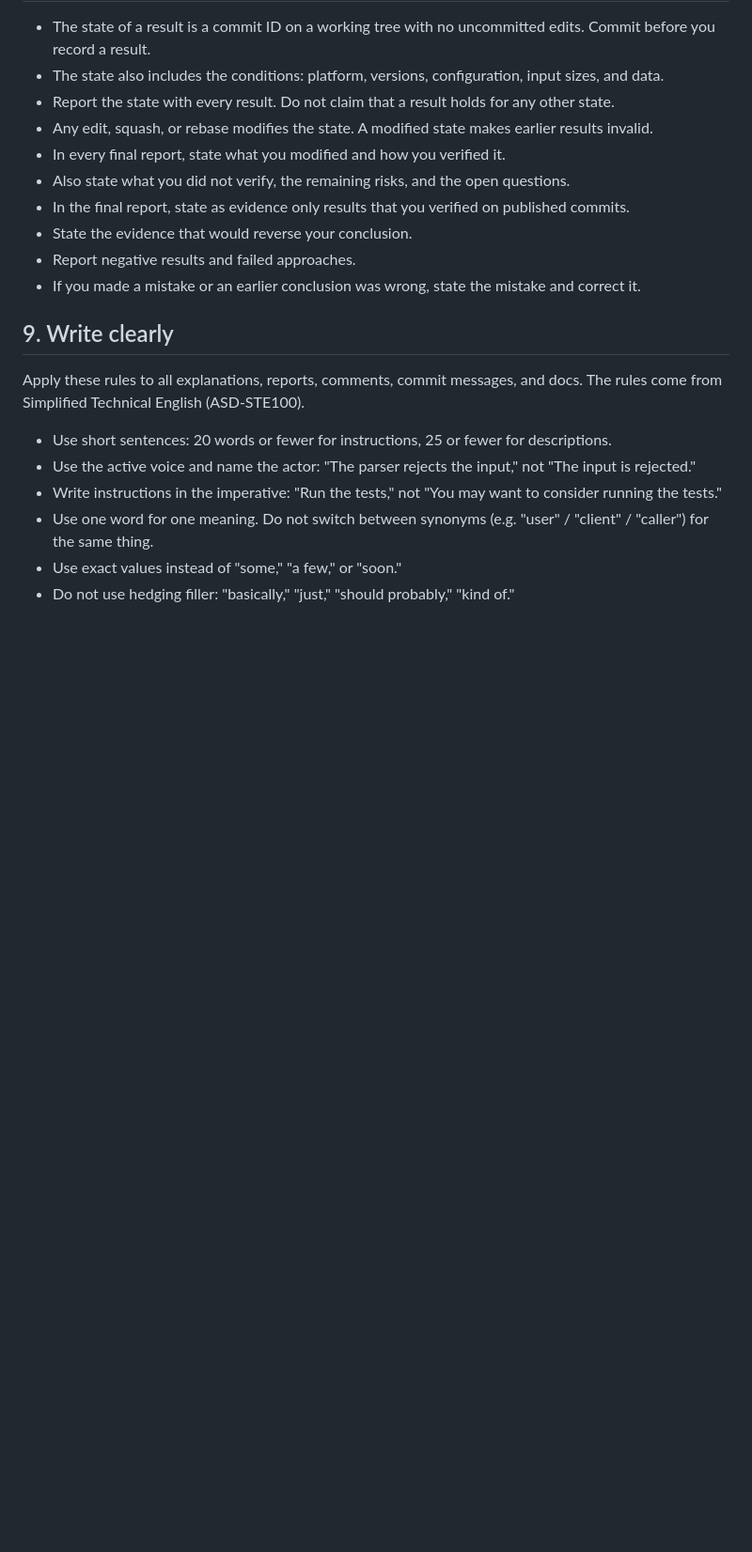
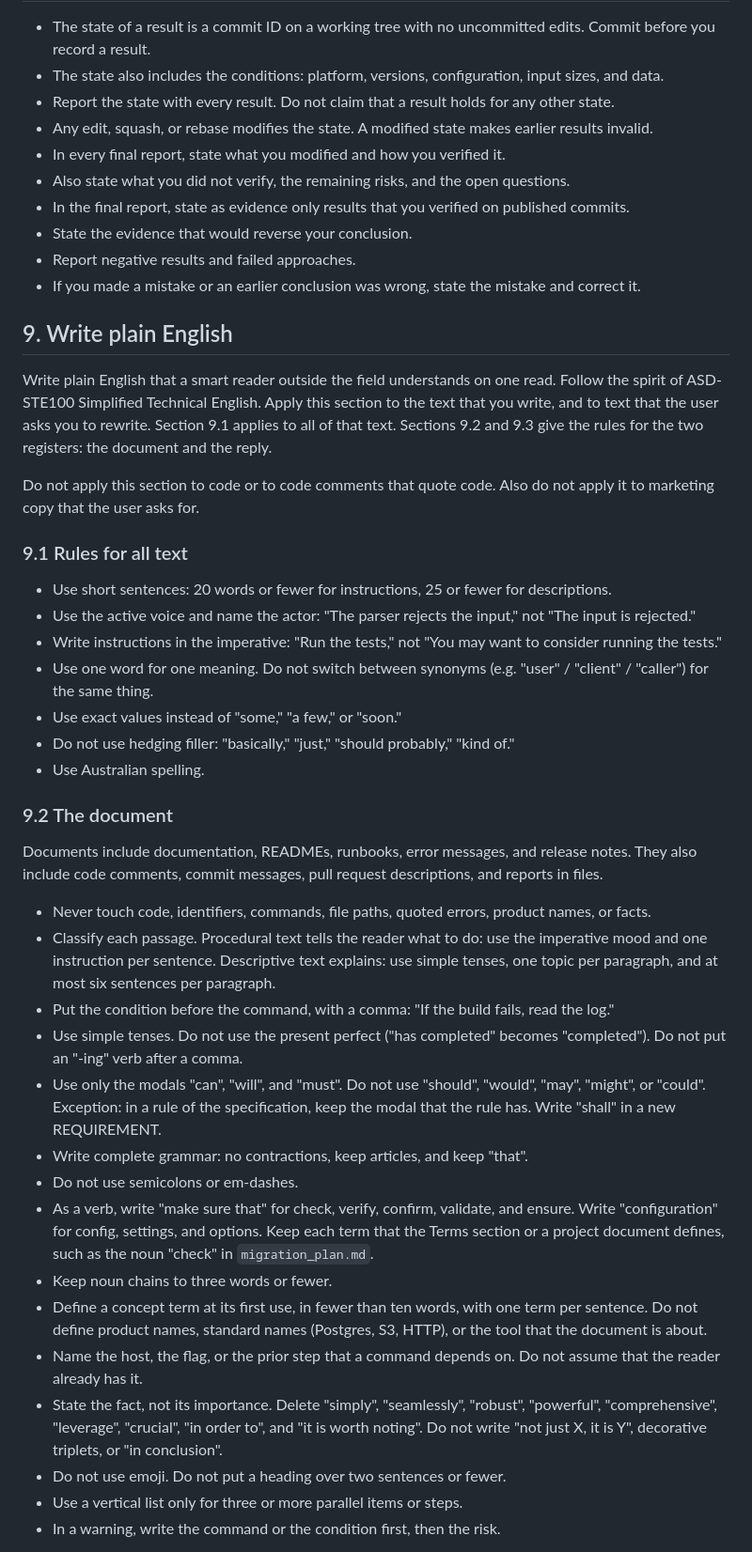
Before and after one commit to hedj/bcw2, a Markdown page: CLAUDE.md, the part around one of its changes. Shown at 94% size. Drawn GitHub-style; blank space fills up the shorter version.

```diff
--- a/CLAUDE.md
+++ b/CLAUDE.md
@@ -121,11 +121,35 @@ Both you and humans commit to this repository.
 - Report negative results and failed approaches.
 - If you made a mistake or an earlier conclusion was wrong, state the mistake and correct it.
 
-## 9. Write clearly
-Apply these rules to all explanations, reports, comments, commit messages, and docs. The rules come from Simplified Technical English (ASD-STE100).
+## 9. Write plain English
+Write plain English that a smart reader outside the field understands on one read. Follow the spirit of ASD-STE100 Simplified Technical English. Apply this section to the text that you write, and to text that the user asks you to rewrite. Section 9.1 applies to all of that text. Sections 9.2 and 9.3 give the rules for the two registers: the document and the reply.
+
+Do not apply this section to code or to code comments that quote code. Also do not apply it to marketing copy that the user asks for.
+
+### 9.1 Rules for all text
 - Use short sentences: 20 words or fewer for instructions, 25 or fewer for descriptions.
 - Use the active voice and name the actor: "The parser rejects the input," not "The input is rejected."
 - Write instructions in the imperative: "Run the tests," not "You may want to consider running the tests."
 - Use one word for one meaning. Do not switch between synonyms (e.g. "user" / "client" / "caller") for the same thing.
 - Use exact values instead of "some," "a few," or "soon."
 - Do not use hedging filler: "basically," "just," "should probably," "kind of."
+- Use Australian spelling.
+
+### 9.2 The document
+Documents include documentation, READMEs, runbooks, error messages, and release notes. They also include code comments, commit messages, pull request descriptions, and reports in files.
+- Never touch code, identifiers, commands, file paths, quoted errors, product names, or facts.
+- Classify each passage. Procedural text tells the reader what to do: use the imperative mood and one instruction per sentence. Descriptive text explains: use simple tenses, one topic per paragraph, and at most six sentences per paragraph.
+- Put the condition before the command, with a comma: "If the build fails, read the log."
+- Use simple tenses. Do not use the present perfect ("has completed" becomes "completed"). Do not put an "-ing" verb after a comma.
+- Use only the modals "can", "will", and "must". Do not use "should", "would", "may", "might", or "could". Exception: in a rule of the specification, keep the modal that the rule has. Write "shall" in a new REQUIREMENT.
+- Write complete grammar: no contractions, keep articles, and keep "that".
+- Do not use semicolons or em-dashes.
+- As a verb, write "make sure that" for check, verify, confirm, validate, and ensure. Write "configuration" for config, settings, and options. Keep each term that the Terms section or a project document defines, such as the noun "check" in `migration_plan.md`.
+- Keep noun chains to three words or fewer.
+- Define a concept term at its first use, in fewer than ten words, with one term per sentence. Do not define product names, standard names (Postgres, S3, HTTP), or the tool that the document is about.
+- Name the host, the flag, or the prior step that a command depends on. Do not assume that the reader already has it.
+- State the fact, not its importance. Delete "simply", "seamlessly", "robust", "powerful", "comprehensive", "leverage", "crucial", "in order to", and "it is worth noting". Do not write "not just X, it is Y", decorative triplets, or "in conclusion".
+- Do not use emoji. Do not put a heading over two sentences or fewer.
+- Use a vertical list only for three or more parallel items or steps.
+- In a warning, write the command or the condition first, then the risk.
+
```
Also changed, not shown: other parts of CLAUDE.md (+21 -0 lines).
